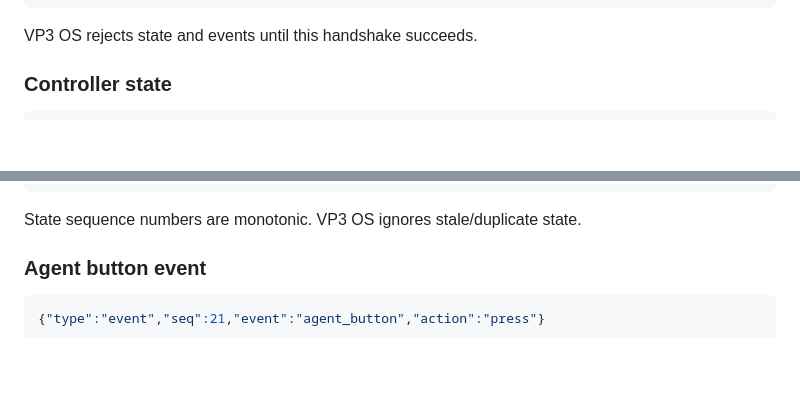
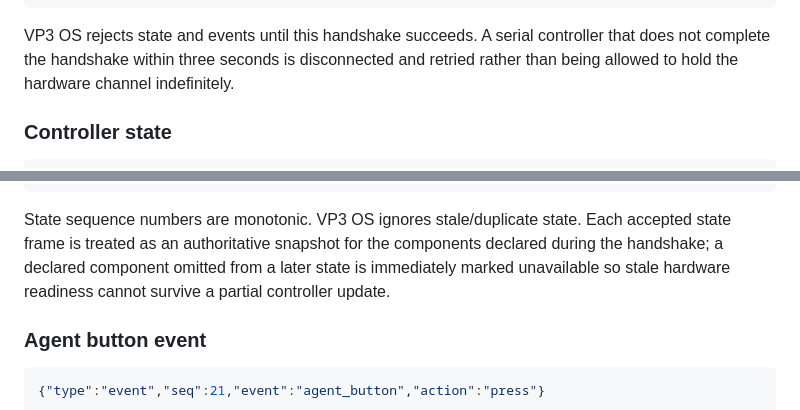
Before and after one commit to davemt74-lang/otro, a Markdown page: docs/VP3_OS_HARDWARE_ADAPTERS_V020.md, 2 parts joined by grey strips. Drawn GitHub-style; blank space fills up the shorter version.

Commit message:
Document fail-closed hardware snapshot semantics

````diff
--- a/docs/VP3_OS_HARDWARE_ADAPTERS_V020.md
+++ b/docs/VP3_OS_HARDWARE_ADAPTERS_V020.md
@@ -108,7 +108,7 @@ are capped at 8192 bytes.
 }
 ```
 
-VP3 OS rejects state and events until this handshake succeeds.
+VP3 OS rejects state and events until this handshake succeeds. A serial controller that does not complete the handshake within three seconds is disconnected and retried rather than being allowed to hold the hardware channel indefinitely.
 
 ### Controller state
 
@@ -145,7 +145,7 @@ VP3 OS rejects state and events until this handshake succeeds.
 }
 ```
 
-State sequence numbers are monotonic. VP3 OS ignores stale/duplicate state.
+State sequence numbers are monotonic. VP3 OS ignores stale/duplicate state. Each accepted state frame is treated as an authoritative snapshot for the components declared during the handshake; a declared component omitted from a later state is immediately marked unavailable so stale hardware readiness cannot survive a partial controller update.
 
 ### Agent button event
 
````
